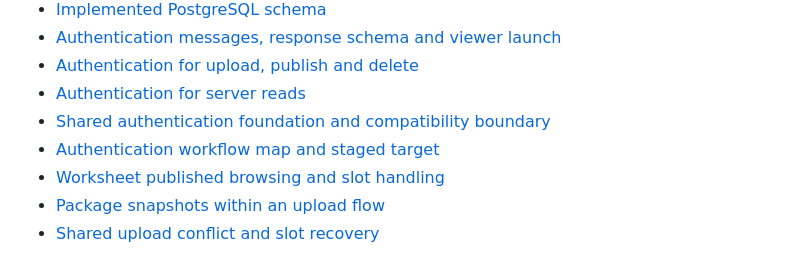
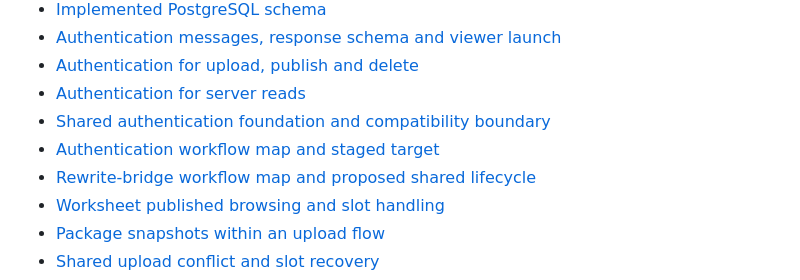
Before and after one commit to usacpcheung/web-worksheet-launcher, a Markdown page: docs/README.md, the part around the change. GitHub-like rendering.

Commit message:
docs: map rewrite bridge workflows and shared lifecycle contract

```diff
--- a/docs/README.md
+++ b/docs/README.md
@@ -19,6 +19,7 @@ Contributor instructions, discoverable UI skills, colocated module/font notes an
 - [Authentication for server reads](contracts/authentication-reads.md)
 - [Shared authentication foundation and compatibility boundary](contracts/authentication-foundation.md)
 - [Authentication workflow map and staged target](contracts/authentication-workflows.md)
+- [Rewrite-bridge workflow map and proposed shared lifecycle](contracts/rewrite-bridge-workflows.md)
 - [Worksheet published browsing and slot handling](contracts/editor-viewer-backend-contract.md)
 - [Package snapshots within an upload flow](contracts/upload-snapshots.md)
 - [Shared upload conflict and slot recovery](contracts/upload-recovery.md)
```
Also changed, not shown: docs/contracts/authentication-workflows.md (+2 -2 lines), docs/contracts/rewrite-bridge-workflows.md (added, +205 -0 lines).
